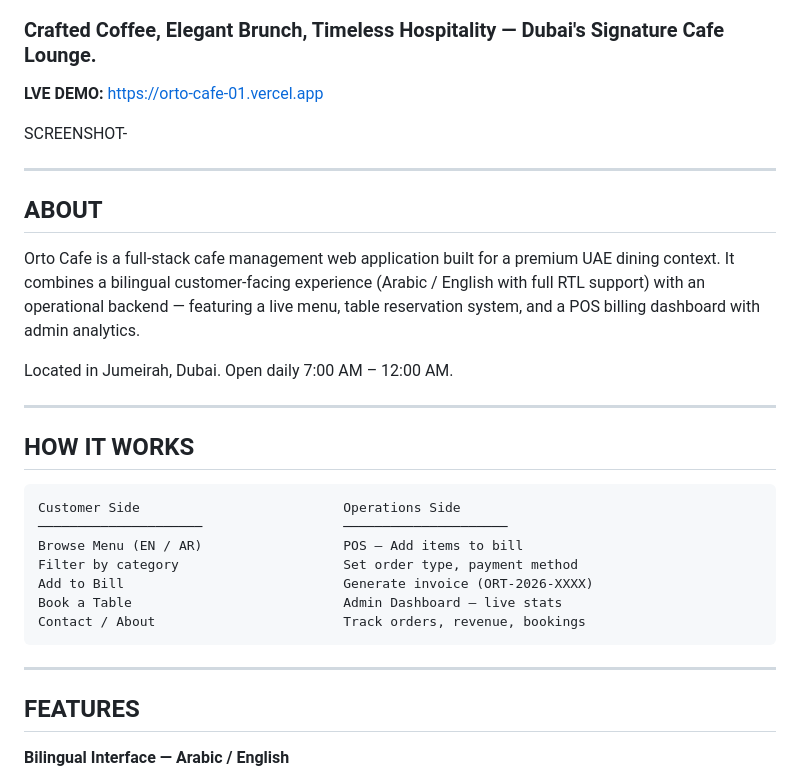
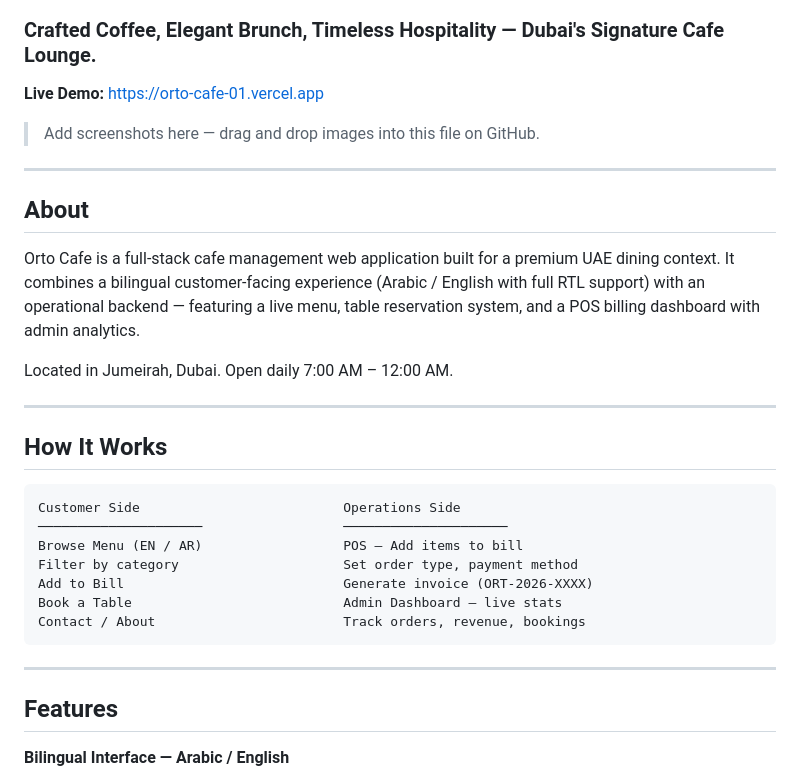
Before and after one commit to SHAHINA-02/ORTO-CAFE, a Markdown page: README.md, the part around one of its changes. GitHub-like rendering.

Commit message:
Update README.md with project details and features

````diff
--- a/README.md
+++ b/README.md
@@ -9,13 +9,13 @@
 
 ### Crafted Coffee, Elegant Brunch, Timeless Hospitality — Dubai's Signature Cafe Lounge.
 
-**LVE DEMO:** https://orto-cafe-01.vercel.app
+**Live Demo:** https://orto-cafe-01.vercel.app
 
-SCREENSHOT-
+> Add screenshots here — drag and drop images into this file on GitHub.
 
 ---
 
-## ABOUT
+## About
 
 Orto Cafe is a full-stack cafe management web application built for a premium UAE dining context. It combines a bilingual customer-facing experience (Arabic / English with full RTL support) with an operational backend — featuring a live menu, table reservation system, and a POS billing dashboard with admin analytics.
 
@@ -23,7 +23,7 @@ Located in Jumeirah, Dubai. Open daily 7:00 AM – 12:00 AM.
 
 ---
 
-## HOW IT WORKS
+## How It Works
 
 ```
 Customer Side                          Operations Side
@@ -37,7 +37,7 @@ Contact / About                        Track orders, revenue, bookings
 
 ---
 
-## FEATURES
+## Features
 
 **Bilingual Interface — Arabic / English**
 - One-click language toggle (AR / EN) in the navbar
````
Also changed, not shown: other parts of README.md (+4 -5 lines).
